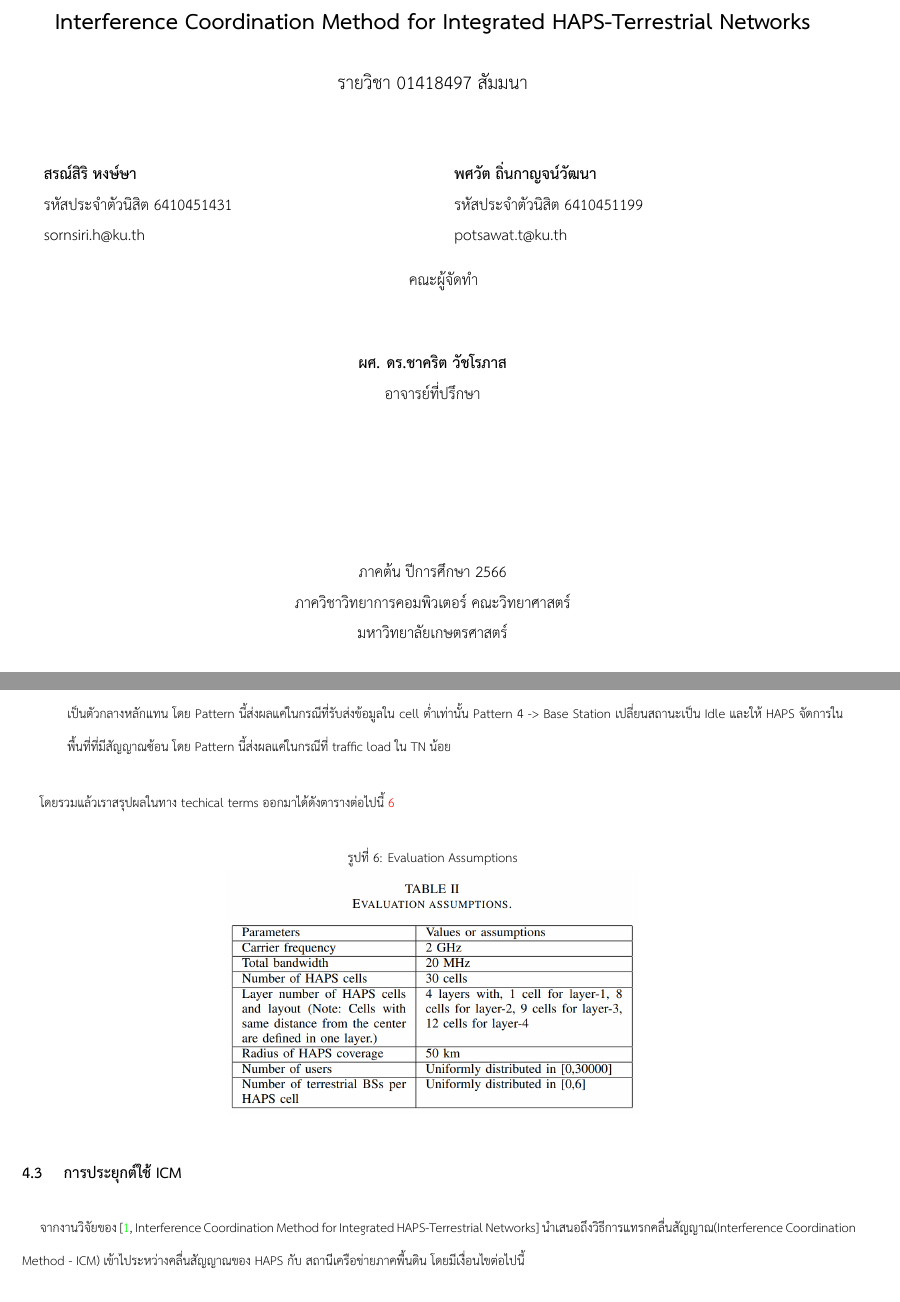
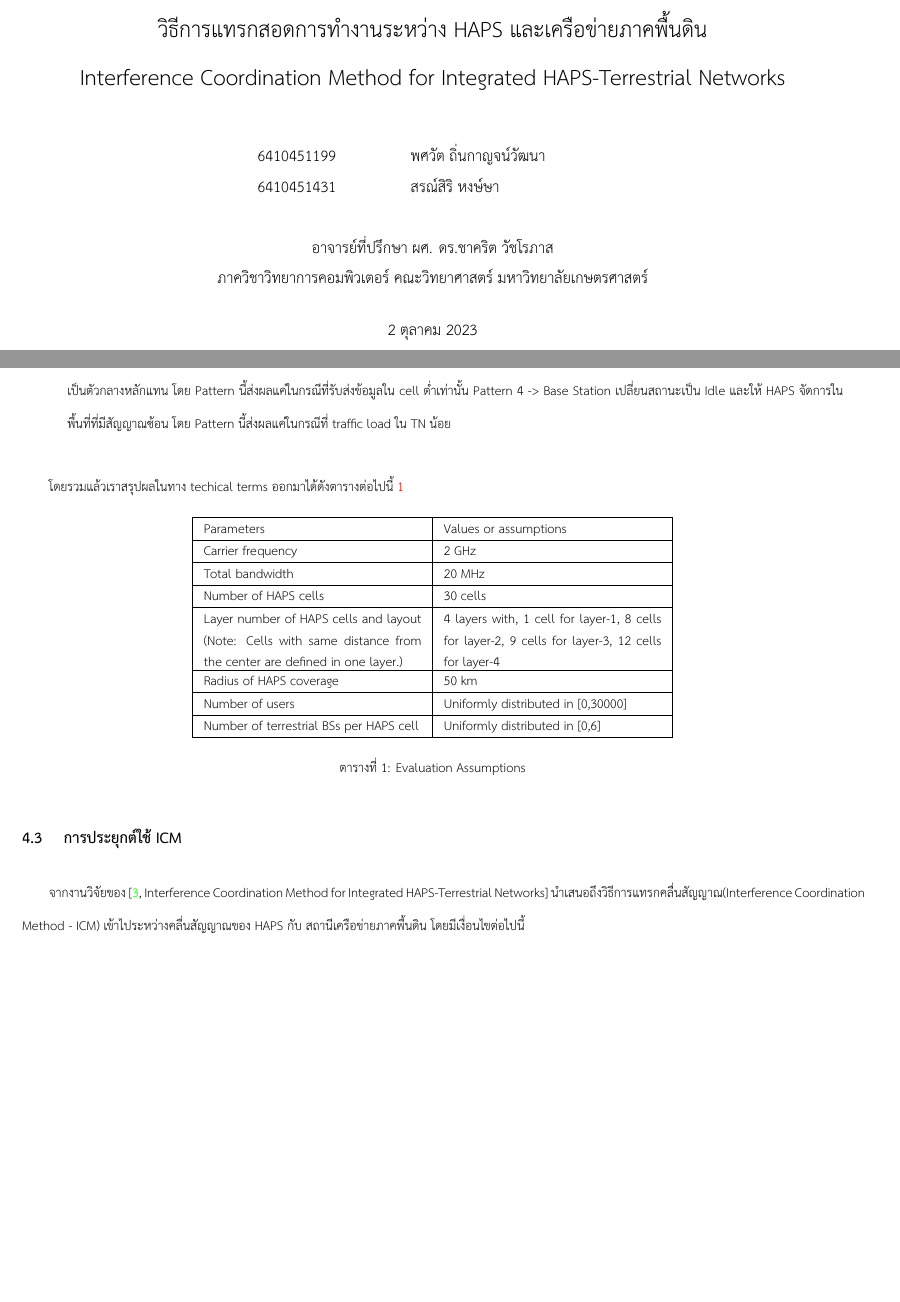
Before and after one commit to naiithink/ku-2023-01418497-seminar, a LaTeX document (report/report.tex, which reads report/sections/04_perf.tex): two parts of pages 1 and 8 of 11, joined at a grey line, cut at the place of the change, the shorter picture padded with empty space. Compiled offline with XeLaTeX.

Commit message:
Update layout

```diff
--- a/report/report.tex
+++ b/report/report.tex
@@ -14,7 +14,9 @@
 \usepackage{xltxtra}
 \usepackage{amsmath}
 \usepackage{xcolor}
+\usepackage{float}
 \usepackage{multirow}
+\usepackage{multicol}
 \usepackage{tabularx}
 \usepackage{listings}
 \usepackage{polyglossia}
@@ -54,7 +56,8 @@ margin = 1in}
 \newfontfamily\thaifont[Script=Default]{TH Sarabun New}
 
 \setstretch{1.5}
-\setlength{\parindent}{1em}
+% \setlength{\parindent}{1em}
+\setlength{\columnsep}{5ex}
 \setlength{\parskip}{2ex}
 
 \lstset{%
@@ -68,4 +71,3 @@ frame = single}
 
 \graphicspath{{./images}}
 
-\title{\textbf{Interference Coordination Method for Integrated HAPS-Terrestrial Networks}\vspace{2ex}\\
@@ -73,2 +76,4 @@ frame = single}
 
 \author{%
+{\centering
+\begin{tabular}[h]{p{0.16\textwidth} p{0.24\textwidth}}
@@ -90,26 +93,13 @@ frame = single}
 \begin{titlepage}
 \centering
 \maketitle
-\large\textbf{\advisorName}\\
-อาจารย์ที่ปรึกษา\linebreak
-\linebreak
-\linebreak
-\linebreak
 
-\begin{minipage}[t][][b]{\textwidth}
-\centering
-ภาคต้น ปีการศึกษา 2566\\
-ภาควิชาวิทยาการคอมพิวเตอร์ คณะวิทยาศาสตร์\\
-มหาวิทยาลัยเกษตรศาสตร์
-\end{minipage}
 \thispagestyle{empty}
 \end{titlepage}
-
 
 \clearpage
 \tableofcontents
 \thispagestyle{empty}
-
 
 \clearpage
 \pagenumbering{arabic}
--- a/report/sections/04_perf.tex
+++ b/report/sections/04_perf.tex
@@ -55,14 +58,32 @@ the interference from HAPS downlink.}
             Pattern 4 -> Base Station เปลี่ยนสถานะเป็น Idle และให้ HAPS จัดการในพื้นที่ที่มีสัญญาณซ้อน โดย Pattern นี้ส่งผลแค่ในกรณีที่ traffic load ใน TN น้อย
 \end{description}
 
-โดยรวมแล้วเราสรุปผลในทาง techical terms ออกมาได้ดังตารางต่อไปนี้ \ref{fig:04-haps-evaluation}
+โดยรวมแล้วเราสรุปผลในทาง techical terms ออกมาได้ดังตารางต่อไปนี้ \ref{table:04-haps-evaluation}
 
-\begin{figure}[h]
+\begin{table}[h]
 \centering
-\caption[]{Evaluation Assumptions}
-\label{fig:04-haps-evaluation}
-\includegraphics[width=0.5\textwidth]{04_haps_evaluation.png}
-\end{figure}
+% \includegraphics[width=0.5\textwidth]{04_haps_evaluation.png}
+\begin{tabular}[h]{| l | l |}
+\hline
+Parameters                      & Values or assumptions \\
+\hline
+Carrier frequency               & 2 GHz \\
+\hline
+Total bandwidth                 & 20 MHz \\
+\hline
+Number of HAPS cells            & 30 cells \\
+\hline
+\parbox[t]{12em}{Layer number of HAPS cells and layout (Note: Cells with same distance from the center are defined in one layer.)}        & \parbox[t]{12em}{4 layers with, 1 cell for layer-1, 8 cells for layer-2, 9 cells for layer-3, 12 cells for layer-4} \\
+\hline
+Radius of HAPS coverage         & 50 km \\
+\hline
+Number of users                 & Uniformly distributed in [0,30000] \\
+\hline
+Number of terrestrial BSs per HAPS cell & Uniformly distributed in [0,6]\\
+\hline
+\end{tabular}
+\caption{Evaluation Assumptions} \label{table:04-haps-evaluation}
+\end{table}
 
 \subsection{การประยุกต์ใช้ ICM}
 
```
Also changed, not shown: report/sections/01_intro.tex (+3 -1 lines), report/sections/02_related-works.tex (+5 -7 lines), report/sections/03_cases.tex (+1 -1 lines), report/Makefile, report/report.pdf, report/sections/05_conclusions.tex (line endings or trailing spaces), report/report.tex (26 more changed lines), report/sections/04_perf.tex (35 more changed lines).
